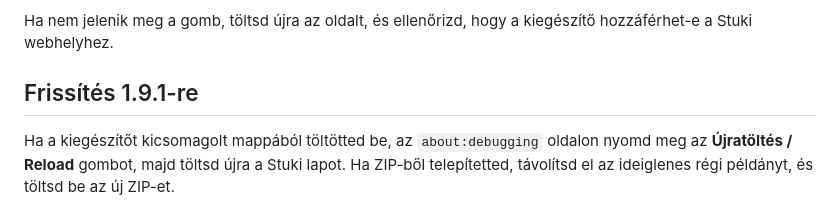
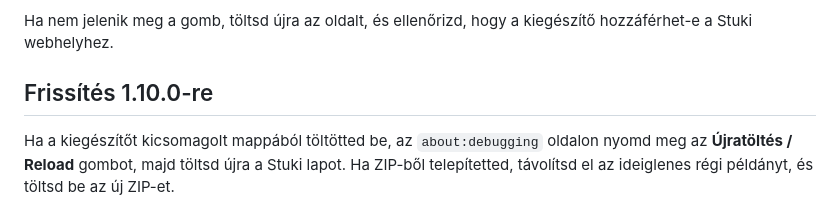
Before and after one commit to mezozoltan/elte-extras, a Markdown page: TELEPITES.md, the part around the change. Drawn GitHub-style.

```diff
--- a/TELEPITES.md
+++ b/TELEPITES.md
@@ -34,7 +34,7 @@ A felület és adatkezelés szimulált API-válaszokkal ellenőrzött. Bejelentk
 
 Ha nem jelenik meg a gomb, töltsd újra az oldalt, és ellenőrizd, hogy a kiegészítő hozzáférhet-e a Stuki webhelyhez.
 
-## Frissítés 1.9.1-re
+## Frissítés 1.10.0-re
 
 Ha a kiegészítőt kicsomagolt mappából töltötted be, az `about:debugging` oldalon nyomd meg az **Újratöltés / Reload** gombot, majd töltsd újra a Stuki lapot. Ha ZIP-ből telepítetted, távolítsd el az ideiglenes régi példányt, és töltsd be az új ZIP-et.
 
```
Also changed, not shown: README.md (+3 -1 lines), icons/specifikacio.png (added), icons/struktogram.png (added), 11 other files.
